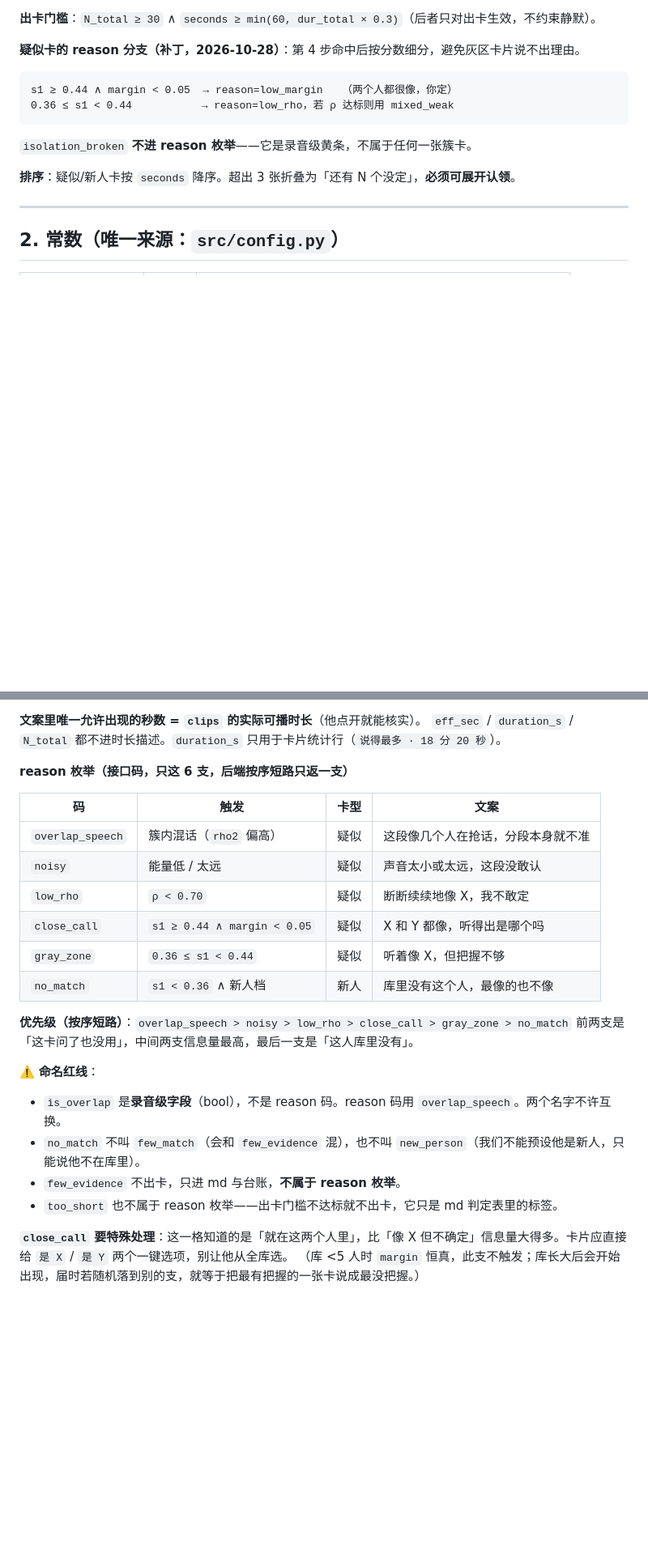
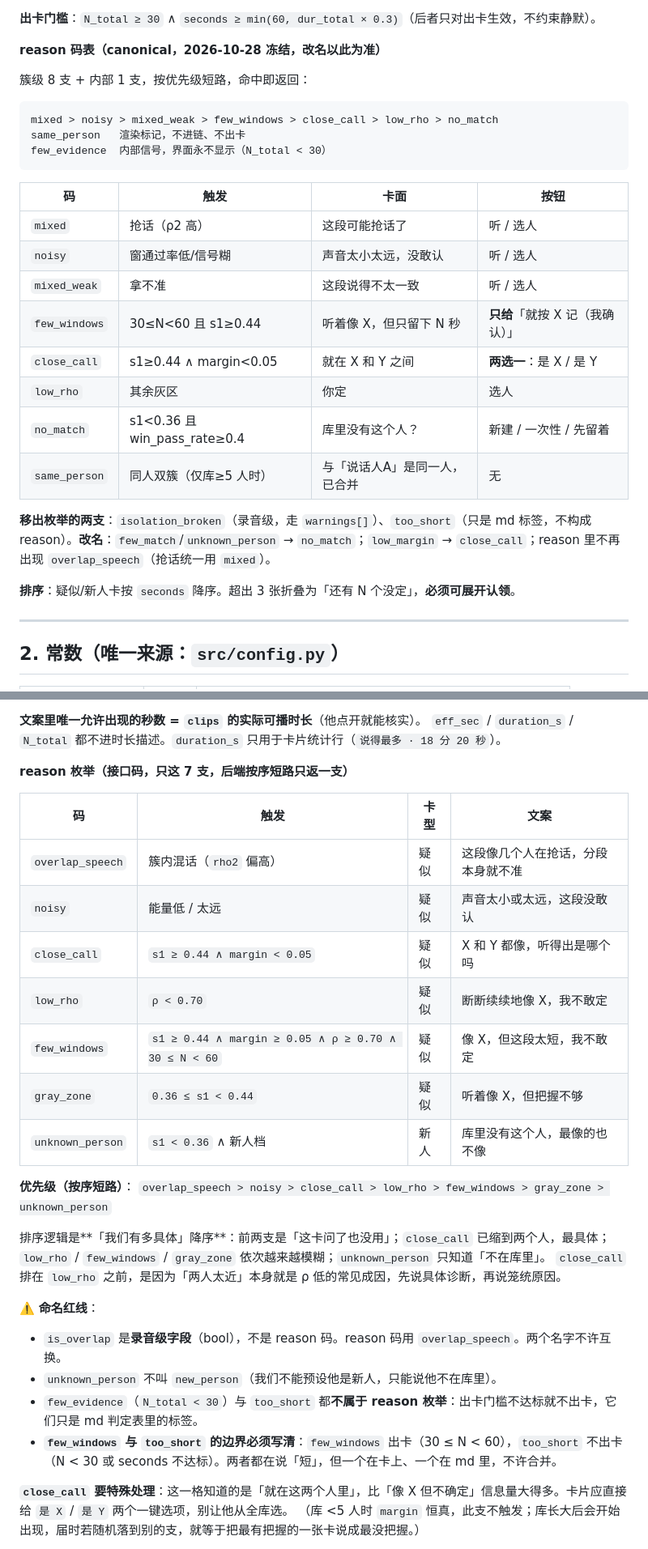
Before and after one commit to dccaoxy/local-speaker-id, a Markdown page: docs/产品口径-终版.md, 2 parts joined by grey strips. Shown at 81% size. Rendered like a GitHub page; blank space fills up the shorter version.

Commit message:
docs: reason 码表冻结为 8+2 支（no_match/close_call 改名，too_short 移出）

````diff
--- a/docs/产品口径-终版.md
+++ b/docs/产品口径-终版.md
@@ -31,12 +31,26 @@
 
 **出卡门槛**：`N_total ≥ 30` ∧ `seconds ≥ min(60, dur_total × 0.3)`（后者只对出卡生效，不约束静默）。
 
-**疑似卡的 reason 分支（补丁，2026-10-28）**：第 4 步命中后按分数细分，避免灰区卡片说不出理由。
+**reason 码表（canonical，2026-10-28 冻结，改名以此为准）**
+
+簇级 8 支 + 内部 1 支，按优先级短路，命中即返回：
 ```
-s1 ≥ 0.44 ∧ margin < 0.05  → reason=low_margin   （两个人都很像，你定）
-0.36 ≤ s1 < 0.44           → reason=low_rho，若 ρ 达标则用 mixed_weak
+mixed > noisy > mixed_weak > few_windows > close_call > low_rho > no_match
+same_person   渲染标记，不进链、不出卡
+few_evidence  内部信号，界面永不显示（N_total < 30）
 ```
-`isolation_broken` **不进 reason 枚举**——它是录音级黄条，不属于任何一张簇卡。
+| 码 | 触发 | 卡面 | 按钮 |
+|---|---|---|---|
+| `mixed` | 抢话（ρ2 高） | 这段可能抢话了 | 听 / 选人 |
+| `noisy` | 窗通过率低/信号糊 | 声音太小太远，没敢认 | 听 / 选人 |
+| `mixed_weak` | 拿不准 | 这段说得不太一致 | 听 / 选人 |
+| `few_windows` | 30≤N<60 且 s1≥0.44 | 听着像 X，但只留下 N 秒 | **只给**「就按 X 记（我确认）」 |
+| `close_call` | s1≥0.44 ∧ margin<0.05 | 就在 X 和 Y 之间 | **两选一**：是 X / 是 Y |
+| `low_rho` | 其余灰区 | 你定 | 选人 |
+| `no_match` | s1<0.36 且 win_pass_rate≥0.4 | 库里没有这个人？ | 新建 / 一次性 / 先留着 |
+| `same_person` | 同人双簇（仅库≥5 人时） | 与「说话人A」是同一人，已合并 | 无 |
+
+**移出枚举的两支**：`isolation_broken`（录音级，走 `warnings[]`）、`too_short`（只是 md 标签，不构成 reason）。**改名**：`few_match`/`unknown_person` → `no_match`；`low_margin` → `close_call`；reason 里不再出现 `overlap_speech`（抢话统一用 `mixed`）。
 
 **排序**：疑似/新人卡按 `seconds` 降序。超出 3 张折叠为「还有 N 个没定」，**必须可展开认领**。
 
@@ -107,25 +121,29 @@ duration_s = 簇内各段时长之和          # 含停顿；只用于展示「
 **文案里唯一允许出现的秒数 = `clips` 的实际可播时长**（他点开就能核实）。
 `eff_sec` / `duration_s` / `N_total` 都不进时长描述。`duration_s` 只用于卡片统计行（`说得最多 · 18 分 20 秒`）。
 
-**reason 枚举（接口码，只这 6 支，后端按序短路只返一支）**
+**reason 枚举（接口码，只这 7 支，后端按序短路只返一支）**
 
 | 码 | 触发 | 卡型 | 文案 |
 |---|---|---|---|
 | `overlap_speech` | 簇内混话（`rho2` 偏高） | 疑似 | 这段像几个人在抢话，分段本身就不准 |
 | `noisy` | 能量低 / 太远 | 疑似 | 声音太小或太远，这段没敢认 |
+| `close_call` | `s1 ≥ 0.44 ∧ margin < 0.05` | 疑似 | X 和 Y 都像，听得出是哪个吗 |
 | `low_rho` | `ρ < 0.70` | 疑似 | 断断续续地像 X，我不敢定 |
-| `close_call` | `s1 ≥ 0.44 ∧ margin < 0.05` | 疑似 | X 和 Y 都像，听得出是哪个吗 |
+| `few_windows` | `s1 ≥ 0.44 ∧ margin ≥ 0.05 ∧ ρ ≥ 0.70 ∧ 30 ≤ N < 60` | 疑似 | 像 X，但这段太短，我不敢定 |
 | `gray_zone` | `0.36 ≤ s1 < 0.44` | 疑似 | 听着像 X，但把握不够 |
-| `no_match` | `s1 < 0.36` ∧ 新人档 | 新人 | 库里没有这个人，最像的也不像 |
+| `unknown_person` | `s1 < 0.36` ∧ 新人档 | 新人 | 库里没有这个人，最像的也不像 |
 
-**优先级（按序短路）**：`overlap_speech > noisy > low_rho > close_call > gray_zone > no_match`
-前两支是「这卡问了也没用」，中间两支信息量最高，最后一支是「这人库里没有」。
+**优先级（按序短路）**：
+`overlap_speech > noisy > close_call > low_rho > few_windows > gray_zone > unknown_person`
+
+排序逻辑是**「我们有多具体」降序**：前两支是「这卡问了也没用」；`close_call` 已缩到两个人，最具体；`low_rho` / `few_windows` / `gray_zone` 依次越来越模糊；`unknown_person` 只知道「不在库里」。
+`close_call` 排在 `low_rho` 之前，是因为「两人太近」本身就是 ρ 低的常见成因，先说具体诊断，再说笼统原因。
 
 ⚠️ **命名红线**：
 - `is_overlap` 是**录音级字段**（bool），不是 reason 码。reason 码用 `overlap_speech`。两个名字不许互换。
-- `no_match` 不叫 `few_match`（会和 `few_evidence` 混），也不叫 `new_person`（我们不能预设他是新人，只能说他不在库里）。
-- `few_evidence` 不出卡，只进 md 与台账，**不属于 reason 枚举**。
-- `too_short` 也不属于 reason 枚举——出卡门槛不达标就不出卡，它只是 md 判定表里的标签。
+- `unknown_person` 不叫 `new_person`（我们不能预设他是新人，只能说他不在库里）。
+- `few_evidence`（`N_total < 30`）与 `too_short` 都**不属于 reason 枚举**：出卡门槛不达标就不出卡，它们只是 md 判定表里的标签。
+- **`few_windows` 与 `too_short` 的边界必须写清**：`few_windows` 出卡（30 ≤ N < 60），`too_short` 不出卡（N < 30 或 seconds 不达标）。两者都在说「短」，但一个在卡上、一个在 md 里，不许合并。
 
 **`close_call` 要特殊处理**：这一格知道的是「就在这两个人里」，比「像 X 但不确定」信息量大得多。卡片应直接给 `是 X` / `是 Y` 两个一键选项，别让他从全库选。
 （库 <5 人时 `margin` 恒真，此支不触发；库长大后会开始出现，届时若随机落到别的支，就等于把最有把握的一张卡说成最没把握。）
````
Also changed, not shown: other parts of docs/产品口径-终版.md (+1 -0 lines), docs/交互方案.md (+39 -15 lines).
